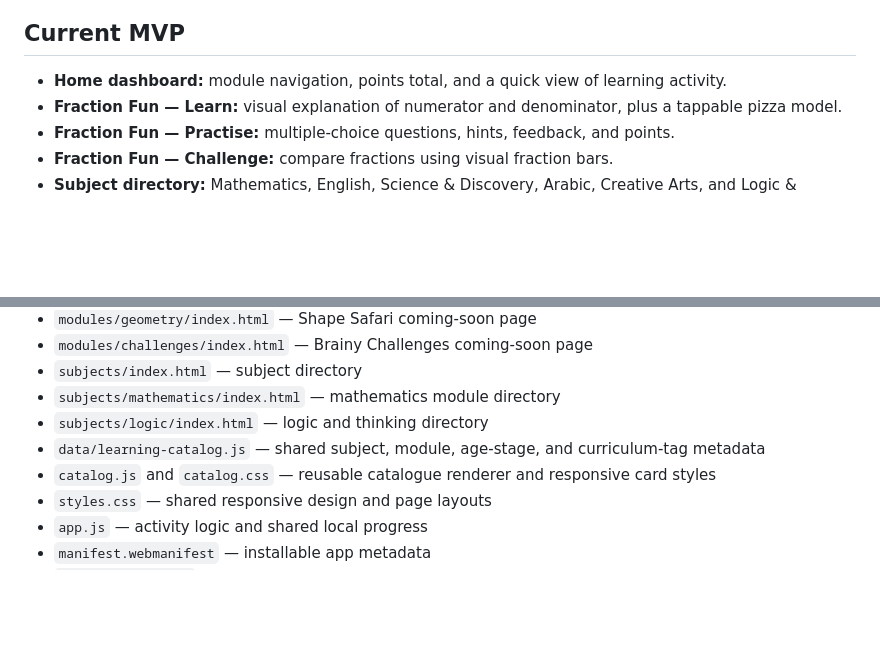
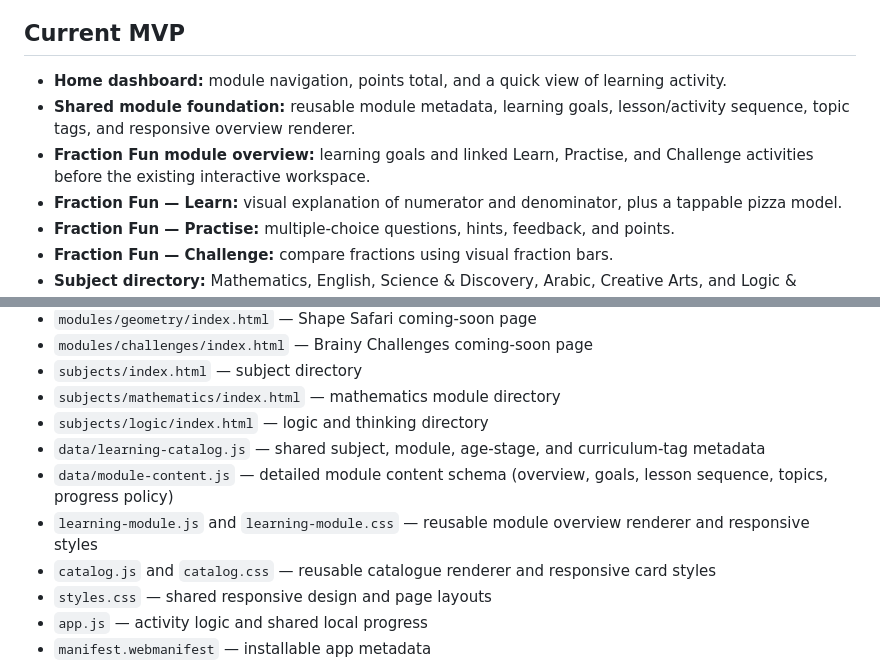
Before and after one commit to aazeezmukhtar/maths-playground, a Markdown page: README.md, 2 parts joined by grey strips. Rendered like a GitHub page; blank space fills up the shorter version.

Commit message:
Phase 3: document reusable module foundation

```diff
--- a/README.md
+++ b/README.md
@@ -7,6 +7,8 @@ The app is static and account-free: learners can open the shared link without cr
 ## Current MVP
 
 - **Home dashboard:** module navigation, points total, and a quick view of learning activity.
+- **Shared module foundation:** reusable module metadata, learning goals, lesson/activity sequence, topic tags, and responsive overview renderer.
+- **Fraction Fun module overview:** learning goals and linked Learn, Practise, and Challenge activities before the existing interactive workspace.
 - **Fraction Fun — Learn:** visual explanation of numerator and denominator, plus a tappable pizza model.
 - **Fraction Fun — Practise:** multiple-choice questions, hints, feedback, and points.
 - **Fraction Fun — Challenge:** compare fractions using visual fraction bars.
@@ -42,6 +44,8 @@ You can also deploy the repository as a static site on GitHub Pages or another s
 - `subjects/mathematics/index.html` — mathematics module directory
 - `subjects/logic/index.html` — logic and thinking directory
 - `data/learning-catalog.js` — shared subject, module, age-stage, and curriculum-tag metadata
+- `data/module-content.js` — detailed module content schema (overview, goals, lesson sequence, topics, progress policy)
+- `learning-module.js` and `learning-module.css` — reusable module overview renderer and responsive styles
 - `catalog.js` and `catalog.css` — reusable catalogue renderer and responsive card styles
 - `styles.css` — shared responsive design and page layouts
 - `app.js` — activity logic and shared local progress
```
